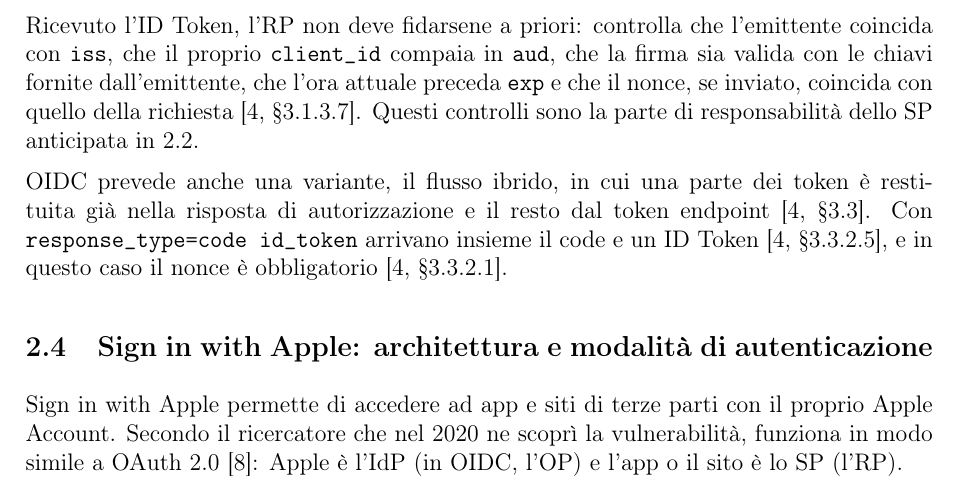
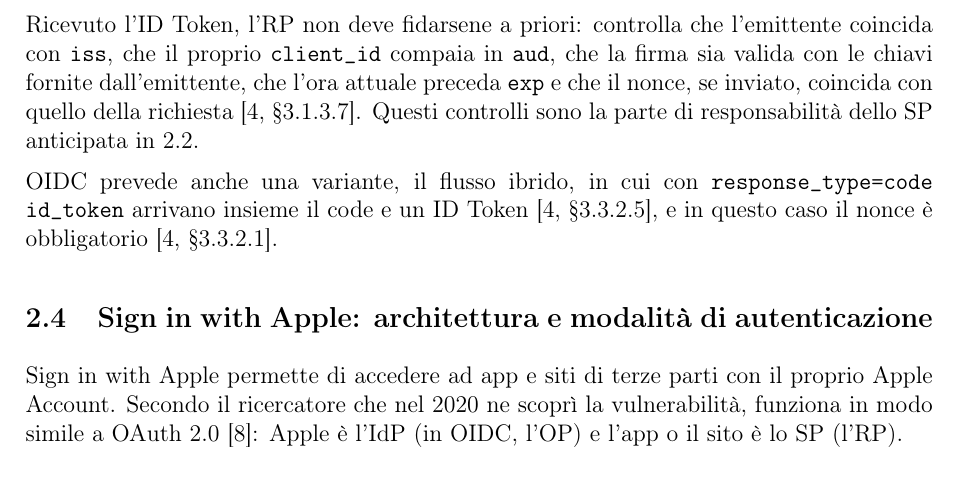
Before and after one commit to Alby02/Relazioni-SSI-DA, a LaTeX document (Relazione-2/main.tex, which reads Relazione-2/chapters/02_funzionamento.tex): part of page 7 of 20, cut so that both start at the same text. Compiled offline with pdfLaTeX.

Commit message:
fix paragrafi 2.3

```diff
--- a/Relazione-2/chapters/02_funzionamento.tex
+++ b/Relazione-2/chapters/02_funzionamento.tex
@@ -108,7 +108,7 @@
 
 Ricevuto l'ID Token, l'RP non deve fidarsene a priori: controlla che l'emittente coincida con \texttt{iss}, che il proprio \texttt{client\_id} compaia in \texttt{aud}, che la firma sia valida con le chiavi fornite dall'emittente, che l'ora attuale preceda \texttt{exp} e che il nonce, se inviato, coincida con quello della richiesta~\cite[§3.1.3.7]{openid-connect-core}. Questi controlli sono la parte di responsabilità dello SP anticipata in 2.2.
 
-OIDC prevede anche una variante, il flusso ibrido, in cui una parte dei token è restituita già nella risposta di autorizzazione e il resto dal token endpoint~\cite[§3.3]{openid-connect-core}. Con \texttt{response\_type=code id\_token} arrivano insieme il code e un ID Token~\cite[§3.3.2.5]{openid-connect-core}, e in questo caso il nonce è obbligatorio~\cite[§3.3.2.1]{openid-connect-core}.
+OIDC prevede anche una variante, il flusso ibrido, in cui con \texttt{response\_type=code id\_token} arrivano insieme il code e un ID Token~\cite[§3.3.2.5]{openid-connect-core}, e in questo caso il nonce è obbligatorio~\cite[§3.3.2.1]{openid-connect-core}.
 
 \subsection{Sign in with Apple: architettura e modalità di autenticazione}
 Sign in with Apple permette di accedere ad app e siti di terze parti con il proprio Apple Account. Secondo il ricercatore che nel 2020 ne scoprì la vulnerabilità, funziona in modo simile a OAuth 2.0~\cite{jain-apple-2020}: Apple è l'IdP (in OIDC, l'OP) e l'app o il sito è lo SP (l'RP).
```
